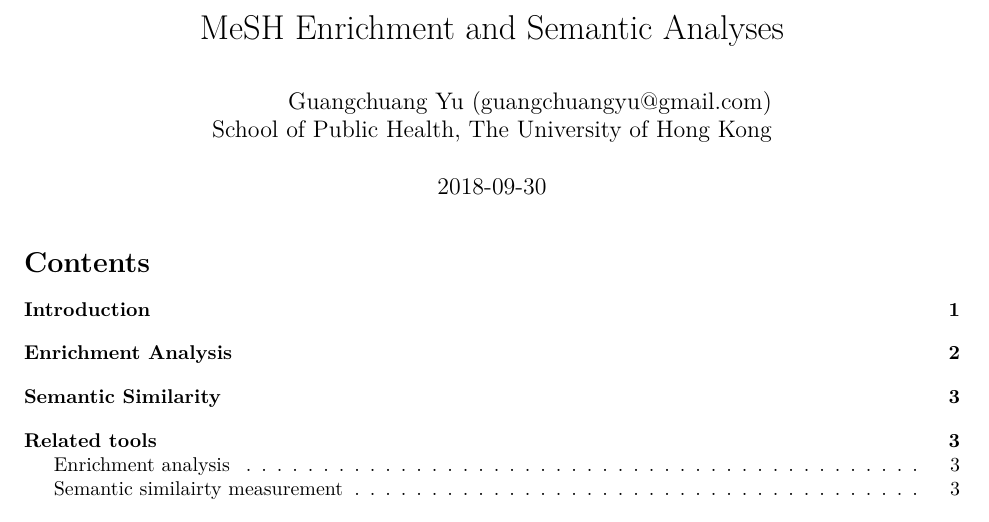
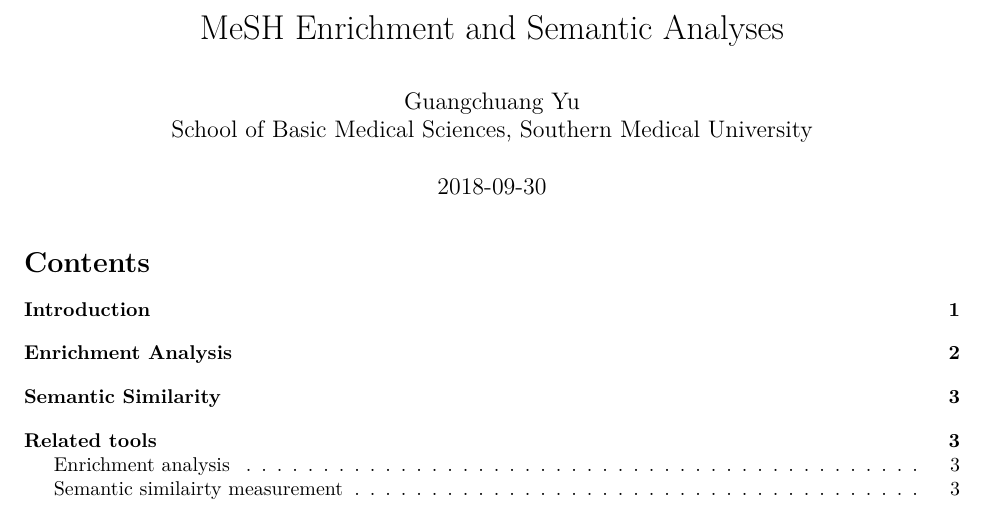
Before and after one commit to YuLab-SMU/meshes, an R Markdown document (vignettes/meshes.Rmd): part of page 1 of 5, cut so that both start at the same text. Rendered offline with R 4.5, knitr and Pandoc, then LaTeX, with nearby package versions; some code elsewhere in the file could not run offline.

Commit message:
update docs

```diff
--- a/vignettes/meshes.Rmd
+++ b/vignettes/meshes.Rmd
@@ -1,10 +1,8 @@
 ---
 title: "MeSH Enrichment and Semantic Analyses"
-author: "\\
+author: "Guangchuang Yu\\
 
-	Guangchuang Yu (<guangchuangyu@gmail.com>)\\
-
-        School of Public Health, The University of Hong Kong"
+        School of Basic Medical Sciences, Southern Medical University"
 date: "`r Sys.Date()`"
 bibliography: meshes.bib
 biblio-style: apalike
```
Also changed, not shown: README.Rmd (+1 -1 lines), README.md, 2 other files.
